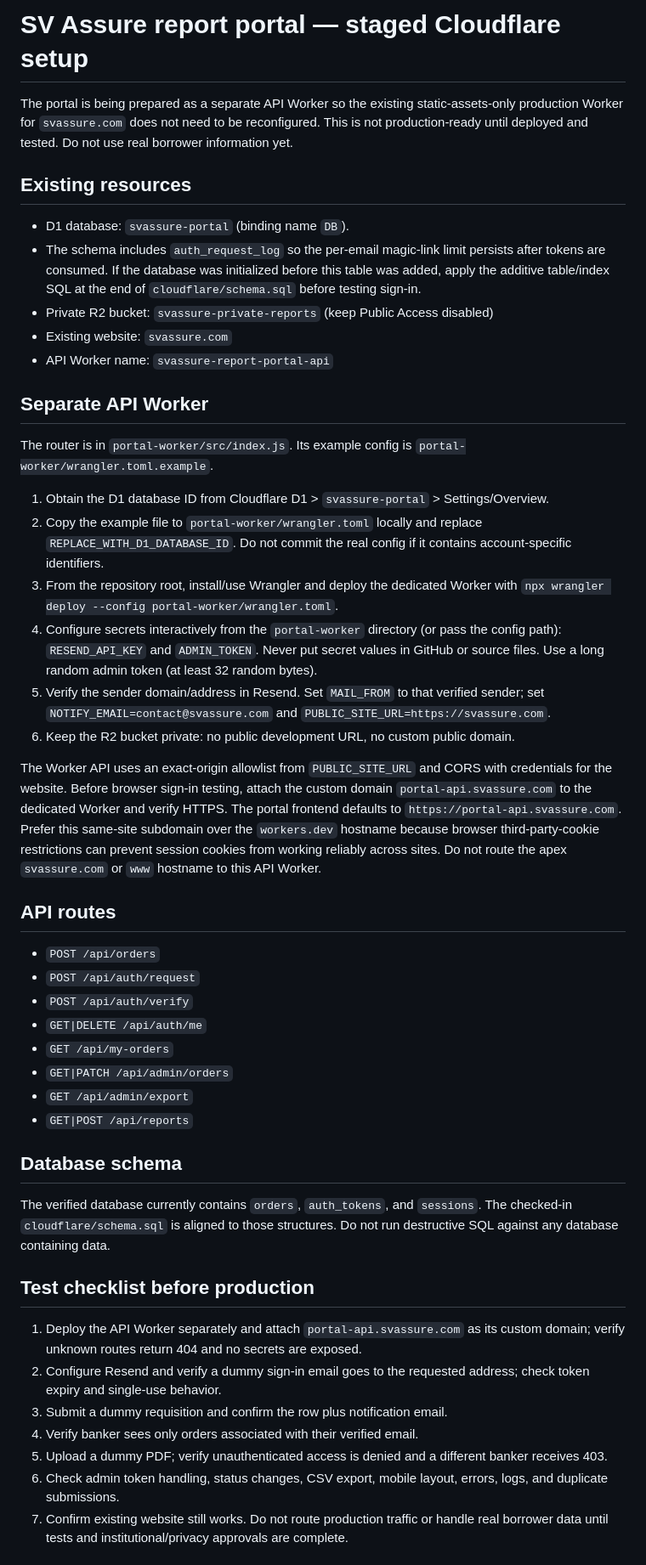
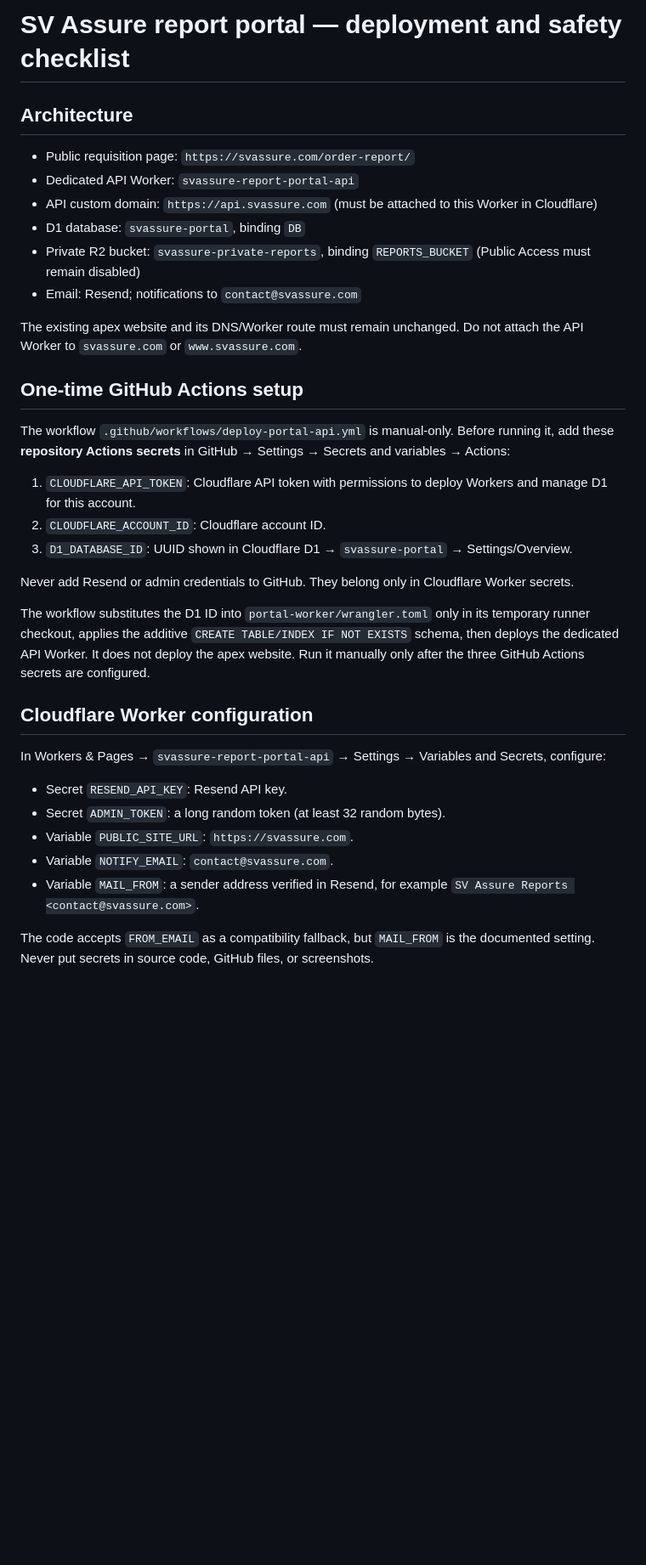
Before and after one commit to shreevasuda/sv-assure-website, a Markdown page: cloudflare/SETUP.md, the part around one of its changes. Shown at 85% size. Rendered like a GitHub page; blank space fills up the shorter version.

Commit message:
Document safe API Worker deployment and production checks

```diff
--- a/cloudflare/SETUP.md
+++ b/cloudflare/SETUP.md
@@ -1,44 +1,32 @@
-# SV Assure report portal — staged Cloudflare setup
+# SV Assure report portal — deployment and safety checklist
 
-The portal is being prepared as a separate API Worker so the existing static-assets-only production Worker for `svassure.com` does not need to be reconfigured. This is not production-ready until deployed and tested. Do not use real borrower information yet.
+## Architecture
+- Public requisition page: `https://svassure.com/order-report/`
+- Dedicated API Worker: `svassure-report-portal-api`
+- API custom domain: `https://api.svassure.com` (must be attached to this Worker in Cloudflare)
+- D1 database: `svassure-portal`, binding `DB`
+- Private R2 bucket: `svassure-private-reports`, binding `REPORTS_BUCKET` (Public Access must remain disabled)
+- Email: Resend; notifications to `contact@svassure.com`
 
-## Existing resources
-- D1 database: `svassure-portal` (binding name `DB`).
-- The schema includes `auth_request_log` so the per-email magic-link limit persists after tokens are consumed. If the database was initialized before this table was added, apply the additive table/index SQL at the end of `cloudflare/schema.sql` before testing sign-in.
-- Private R2 bucket: `svassure-private-reports` (keep Public Access disabled)
-- Existing website: `svassure.com`
-- API Worker name: `svassure-report-portal-api`
+The existing apex website and its DNS/Worker route must remain unchanged. Do not attach the API Worker to `svassure.com` or `www.svassure.com`.
 
-## Separate API Worker
-The router is in `portal-worker/src/index.js`. Its example config is `portal-worker/wrangler.toml.example`.
-1. Obtain the D1 database ID from Cloudflare D1 > `svassure-portal` > Settings/Overview.
-2. Copy the example file to `portal-worker/wrangler.toml` locally and replace `REPLACE_WITH_D1_DATABASE_ID`. Do not commit the real config if it contains account-specific identifiers.
-3. From the repository root, install/use Wrangler and deploy the dedicated Worker with `npx wrangler deploy --config portal-worker/wrangler.toml`.
-4. Configure secrets interactively from the `portal-worker` directory (or pass the config path): `RESEND_API_KEY` and `ADMIN_TOKEN`. Never put secret values in GitHub or source files. Use a long random admin token (at least 32 random bytes).
-5. Verify the sender domain/address in Resend. Set `MAIL_FROM` to that verified sender; set `NOTIFY_EMAIL=contact@svassure.com` and `PUBLIC_SITE_URL=https://svassure.com`.
-6. Keep the R2 bucket private: no public development URL, no custom public domain.
+## One-time GitHub Actions setup
+The workflow `.github/workflows/deploy-portal-api.yml` is manual-only. Before running it, add these **repository Actions secrets** in GitHub → Settings → Secrets and variables → Actions:
+1. `CLOUDFLARE_API_TOKEN`: Cloudflare API token with permissions to deploy Workers and manage D1 for this account.
+2. `CLOUDFLARE_ACCOUNT_ID`: Cloudflare account ID.
+3. `D1_DATABASE_ID`: UUID shown in Cloudflare D1 → `svassure-portal` → Settings/Overview.
 
-The Worker API uses an exact-origin allowlist from `PUBLIC_SITE_URL` and CORS with credentials for the website. Before browser sign-in testing, attach the custom domain `portal-api.svassure.com` to the dedicated Worker and verify HTTPS. The portal frontend defaults to `https://portal-api.svassure.com`. Prefer this same-site subdomain over the `workers.dev` hostname because browser third-party-cookie restrictions can prevent session cookies from working reliably across sites. Do not route the apex `svassure.com` or `www` hostname to this API Worker.
+Never add Resend or admin credentials to GitHub. They belong only in Cloudflare Worker secrets.
 
-## API routes
-- `POST /api/orders`
-- `POST /api/auth/request`
-- `POST /api/auth/verify`
-- `GET|DELETE /api/auth/me`
-- `GET /api/my-orders`
-- `GET|PATCH /api/admin/orders`
-- `GET /api/admin/export`
-- `GET|POST /api/reports`
+The workflow substitutes the D1 ID into `portal-worker/wrangler.toml` only in its temporary runner checkout, applies the additive `CREATE TABLE/INDEX IF NOT EXISTS` schema, then deploys the dedicated API Worker. It does not deploy the apex website. Run it manually only after the three GitHub Actions secrets are configured.
 
-## Database schema
-The verified database currently contains `orders`, `auth_tokens`, and `sessions`. The checked-in `cloudflare/schema.sql` is aligned to those structures. Do not run destructive SQL against any database containing data.
+## Cloudflare Worker configuration
+In Workers & Pages → `svassure-report-portal-api` → Settings → Variables and Secrets, configure:
+- Secret `RESEND_API_KEY`: Resend API key.
+- Secret `ADMIN_TOKEN`: a long random token (at least 32 random bytes).
+- Variable `PUBLIC_SITE_URL`: `https://svassure.com`.
+- Variable `NOTIFY_EMAIL`: `contact@svassure.com`.
+- Variable `MAIL_FROM`: a sender address verified in Resend, for example `SV Assure Reports <contact@svassure.com>`.
 
-## Test checklist before production
-1. Deploy the API Worker separately and attach `portal-api.svassure.com` as its custom domain; verify unknown routes return 404 and no secrets are exposed.
-2. Configure Resend and verify a dummy sign-in email goes to the requested address; check token expiry and single-use behavior.
-3. Submit a dummy requisition and confirm the row plus notification email.
-4. Verify banker sees only orders associated with their verified email.
-5. Upload a dummy PDF; verify unauthenticated access is denied and a different banker receives 403.
-6. Check admin token handling, status changes, CSV export, mobile layout, errors, logs, and duplicate submissions.
-7. Confirm existing website still works. Do not route production traffic or handle real borrower data until tests and institutional/privacy approvals are complete.
+The code accepts `FROM_EMAIL` as a compatibility fallback, but `MAIL_FROM` is the documented setting. Never put secrets in source code, GitHub files, or screenshots.
 
```
Also changed, not shown: other parts of cloudflare/SETUP.md (+14 -6 lines).
